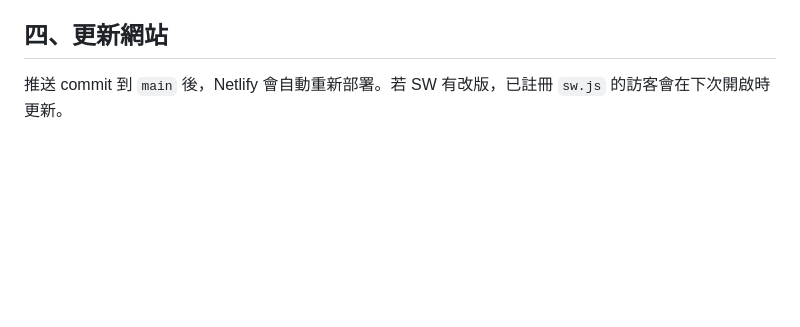
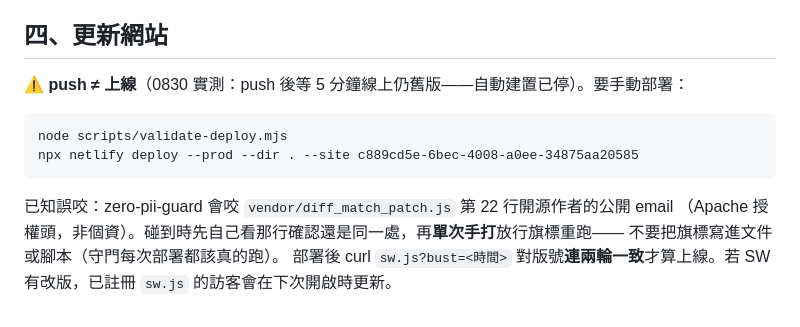
Before and after one commit to summer09201017-cloud/8biblesearch, a Markdown page: DEPLOY.md, the part around the change. Rendered like a GitHub page; blank space fills up the shorter version.

Commit message:
docs: DEPLOY.md 對時——push 不再自動上線(0830 實測),補手動 netlify CLI 部署法與雙輪版號驗收
Co-Authored-By: Claude Fable 5 <noreply@anthropic.com>

````diff
--- a/DEPLOY.md
+++ b/DEPLOY.md
@@ -73,4 +73,14 @@ git push -u origin main
 
 ## 四、更新網站
 
-推送 commit 到 `main` 後，Netlify 會自動重新部署。若 SW 有改版，已註冊 `sw.js` 的訪客會在下次開啟時更新。
+⚠ **push ≠ 上線**（0830 實測：push 後等 5 分鐘線上仍舊版——自動建置已停）。要手動部署：
+
+```
+node scripts/validate-deploy.mjs
+npx netlify deploy --prod --dir . --site c889cd5e-6bec-4008-a0ee-34875aa20585
+```
+
+已知誤咬：zero-pii-guard 會咬 `vendor/diff_match_patch.js` 第 22 行開源作者的公開 email
+（Apache 授權頭，非個資）。碰到時先自己看那行確認還是同一處，再**單次手打**放行旗標重跑——
+不要把旗標寫進文件或腳本（守門每次部署都該真的跑）。
+部署後 curl `sw.js?bust=<時間>` 對版號**連兩輪一致**才算上線。若 SW 有改版，已註冊 `sw.js` 的訪客會在下次開啟時更新。
````
